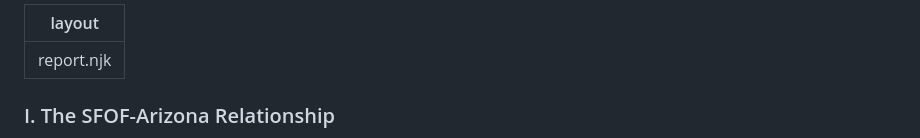
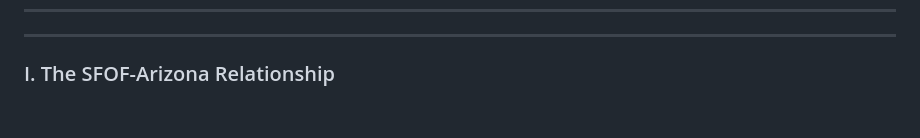
Before and after one commit to jp-dunlap/SFOFWatch, a Markdown page: reports/arizona.md, the part around the change. GitHub-like rendering; blank space fills up the shorter version.

```diff
--- a/reports/arizona.md
+++ b/reports/arizona.md
@@ -1,5 +1,4 @@
 ---
-layout: report.njk
 ---
 ### I. The SFOF-Arizona Relationship
 
```
